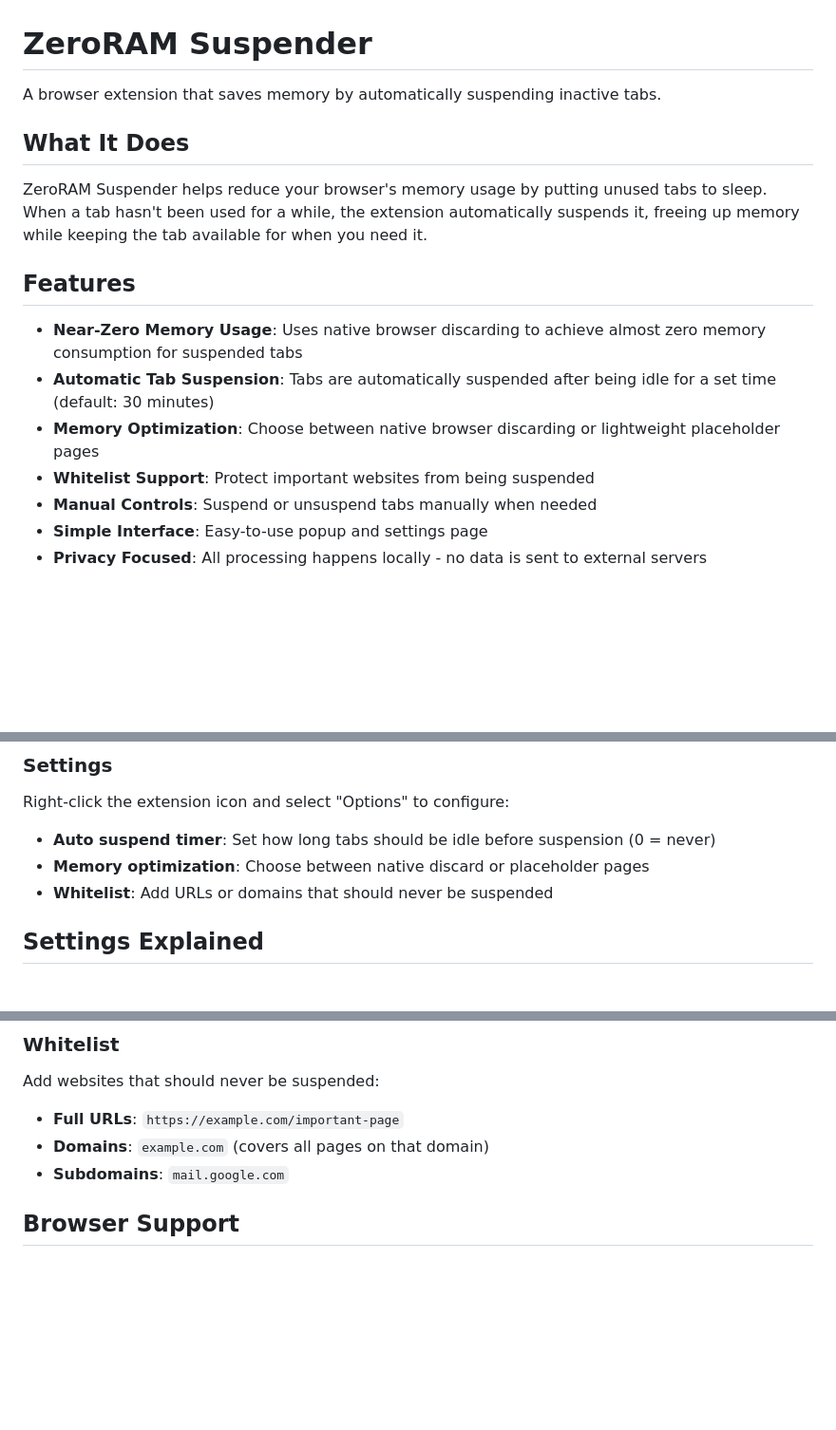
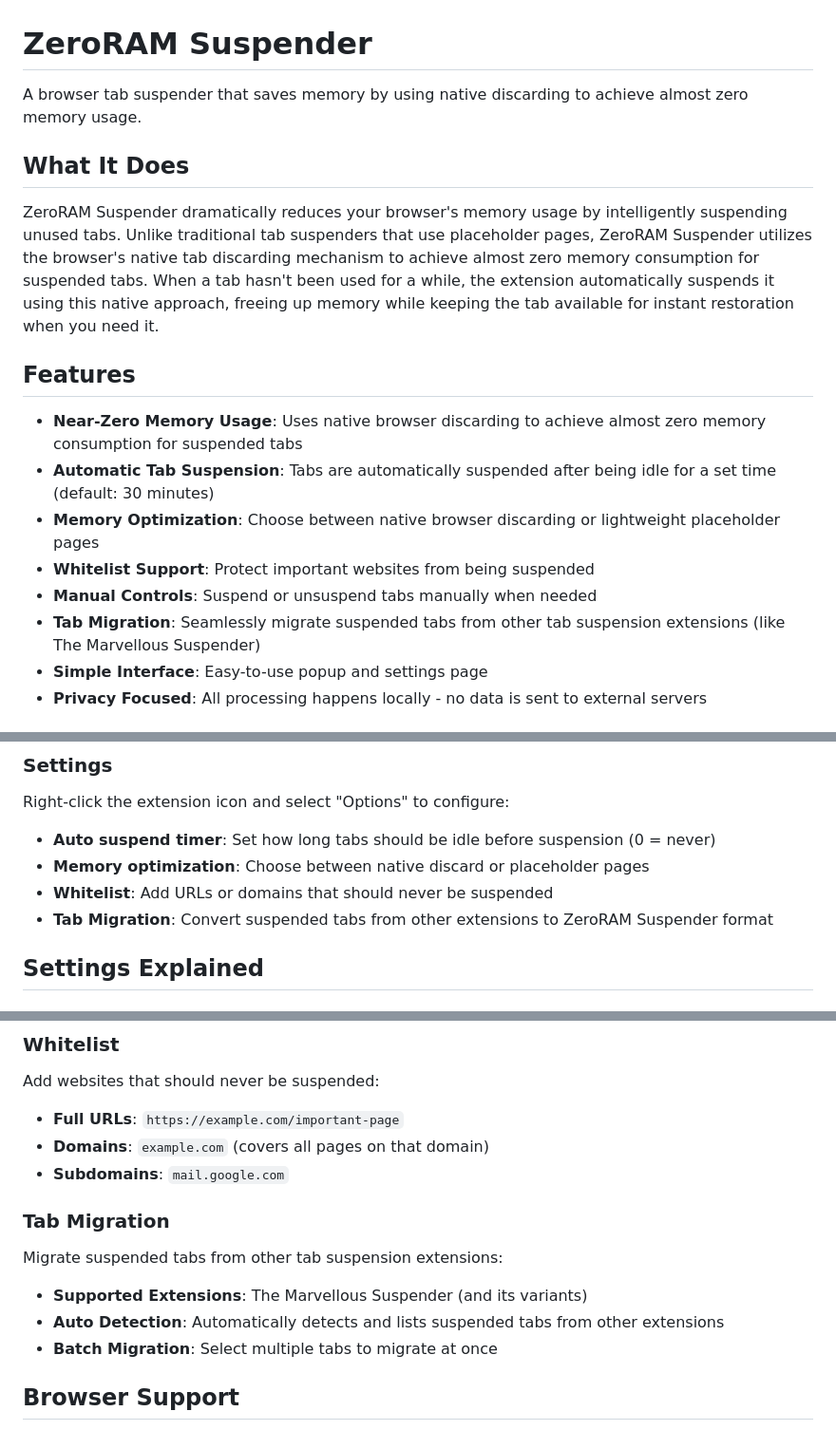
Before and after one commit to yhchiu/ZeroRAM-Suspender, a Markdown page: README.md, 3 parts joined by grey strips. Shown at 95% size. Drawn GitHub-style; blank space fills up the shorter version.

Commit message:
Update README
- Enhanced description of how the extension saves memory by using native tab discarding.
- Added tab migration feature in README.

```diff
--- a/README.md
+++ b/README.md
@@ -1,10 +1,10 @@
 # ZeroRAM Suspender
 
-A browser extension that saves memory by automatically suspending inactive tabs.
+A browser tab suspender that saves memory by using native discarding to achieve almost zero memory usage.
 
 ## What It Does
 
-ZeroRAM Suspender helps reduce your browser's memory usage by putting unused tabs to sleep. When a tab hasn't been used for a while, the extension automatically suspends it, freeing up memory while keeping the tab available for when you need it.
+ZeroRAM Suspender dramatically reduces your browser's memory usage by intelligently suspending unused tabs. Unlike traditional tab suspenders that use placeholder pages, ZeroRAM Suspender utilizes the browser's native tab discarding mechanism to achieve almost zero memory consumption for suspended tabs. When a tab hasn't been used for a while, the extension automatically suspends it using this native approach, freeing up memory while keeping the tab available for instant restoration when you need it.
 
 ## Features
 
@@ -13,6 +13,7 @@ ZeroRAM Suspender helps reduce your browser's memory usage by putting unused tab
 - **Memory Optimization**: Choose between native browser discarding or lightweight placeholder pages
 - **Whitelist Support**: Protect important websites from being suspended
 - **Manual Controls**: Suspend or unsuspend tabs manually when needed
+- **Tab Migration**: Seamlessly migrate suspended tabs from other tab suspension extensions (like The Marvellous Suspender)
 - **Simple Interface**: Easy-to-use popup and settings page
 - **Privacy Focused**: All processing happens locally - no data is sent to external servers
 
@@ -44,6 +45,7 @@ Right-click the extension icon and select "Options" to configure:
 - **Auto suspend timer**: Set how long tabs should be idle before suspension (0 = never)
 - **Memory optimization**: Choose between native discard or placeholder pages
 - **Whitelist**: Add URLs or domains that should never be suspended
+- **Tab Migration**: Convert suspended tabs from other extensions to ZeroRAM Suspender format
 
 ## Settings Explained
 
@@ -61,6 +63,12 @@ Add websites that should never be suspended:
 - **Full URLs**: `https://example.com/important-page`
 - **Domains**: `example.com` (covers all pages on that domain)
 - **Subdomains**: `mail.google.com`
+
+### Tab Migration
+Migrate suspended tabs from other tab suspension extensions:
+- **Supported Extensions**: The Marvellous Suspender (and its variants)
+- **Auto Detection**: Automatically detects and lists suspended tabs from other extensions
+- **Batch Migration**: Select multiple tabs to migrate at once
 
 ## Browser Support
 
```
